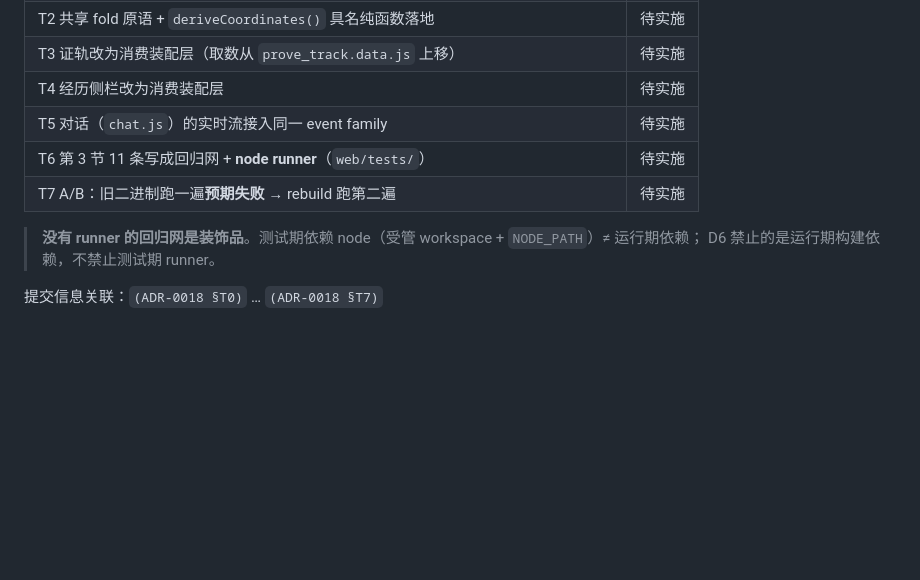
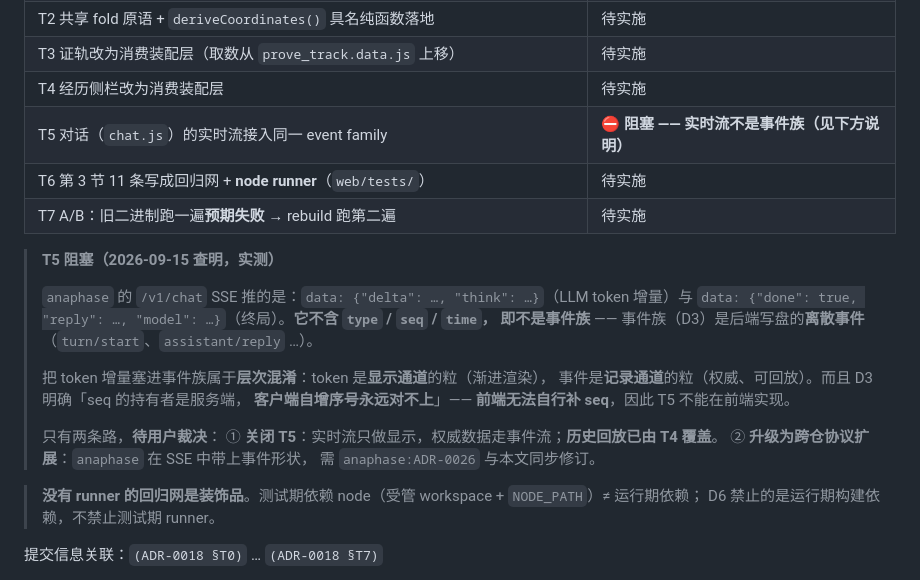
Before and after one commit to Jasonmilk/Cellrix, a Markdown page: docs/decisions/ADR-0018-event-family-assembly-layer.md, the part around the change. Drawn GitHub-style; blank space fills up the shorter version.

Commit message:
docs(adr-0018): record why T5 is blocked rather than just pending
The SSE that `chat.js` consumes is not an event family. anaphase's /v1/chat
emits `{"delta":…,"think":…}` for tokens and `{"done":true,"reply":…}` at
the end — no `type`, no `seq`, no `time`. The event family (D3) is the
discrete record the backend writes to disk.

Folding token deltas into the event family would be a category error: tokens
are the display channel's grain (progressive rendering), events are the record
channel's grain (authoritative, replayable). And D3 states plainly that seq
belongs to the server — a client-invented sequence can never line up — so the
front end cannot synthesise one.

So T5 is not a task that sits pending; it is blocked on a decision:
(1) close T5, since history replay is already covered by T4, or
(2) extend the SSE protocol cross-repo, which means revising
anaphase:ADR-0026 alongside this one.

```diff
--- a/docs/decisions/ADR-0018-event-family-assembly-layer.md
+++ b/docs/decisions/ADR-0018-event-family-assembly-layer.md
@@ -196,9 +196,24 @@ digest() = { lastSeq, eventCount, pendingCount, schemaVersion, fingerprint }
 | T2 共享 fold 原语 + `deriveCoordinates()` 具名纯函数落地 | 待实施 |
 | T3 证轨改为消费装配层（取数从 `prove_track.data.js` 上移） | 待实施 |
 | T4 经历侧栏改为消费装配层 | 待实施 |
-| T5 对话（`chat.js`）的实时流接入同一 event family | 待实施 |
+| T5 对话（`chat.js`）的实时流接入同一 event family | **⛔ 阻塞 —— 实时流不是事件族（见下方说明）** |
 | T6 第 3 节 11 条写成回归网 + **node runner**（`web/tests/`） | 待实施 |
 | T7 A/B：旧二进制跑一遍**预期失败** → rebuild 跑第二遍 | 待实施 |
+
+> **T5 阻塞（2026-09-15 查明，实测）**
+>
+> `anaphase` 的 `/v1/chat` SSE 推的是：`data: {"delta": …, "think": …}`（LLM token 增量）与
+> `data: {"done": true, "reply": …, "model": …}`（终局）。**它不含 `type` / `seq` / `time`，
+> 即不是事件族** —— 事件族（D3）是后端写盘的**离散事件**（`turn/start`、`assistant/reply` …）。
+>
+> 把 token 增量塞进事件族属于**层次混淆**：token 是**显示通道**的粒（渐进渲染），
+> 事件是**记录通道**的粒（权威、可回放）。而且 D3 明确「seq 的持有者是服务端，
+> **客户端自增序号永远对不上**」—— **前端无法自行补 seq**，因此 T5 不能在前端实现。
+>
+> 只有两条路，**待用户裁决**：
+> ① **关闭 T5**：实时流只做显示，权威数据走事件流；**历史回放已由 T4 覆盖**。
+> ② **升级为跨仓协议扩展**：`anaphase` 在 SSE 中带上事件形状，
+> 需 `anaphase:ADR-0026` 与本文同步修订。
 
 > **没有 runner 的回归网是装饰品**。测试期依赖 node（受管 workspace + `NODE_PATH`）≠ 运行期依赖；
 > D6 禁止的是运行期构建依赖，不禁止测试期 runner。
```
